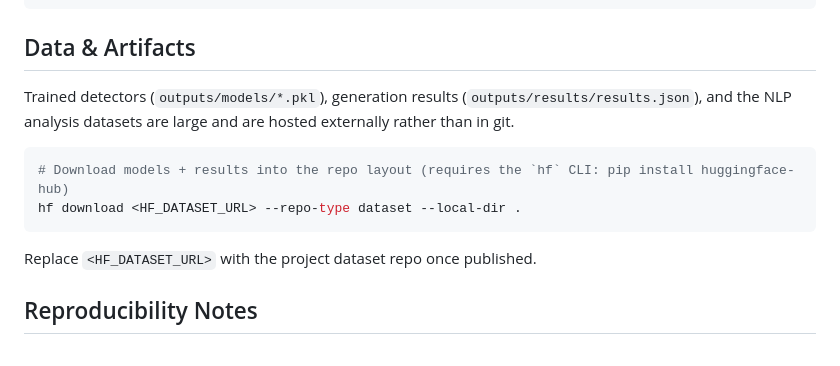
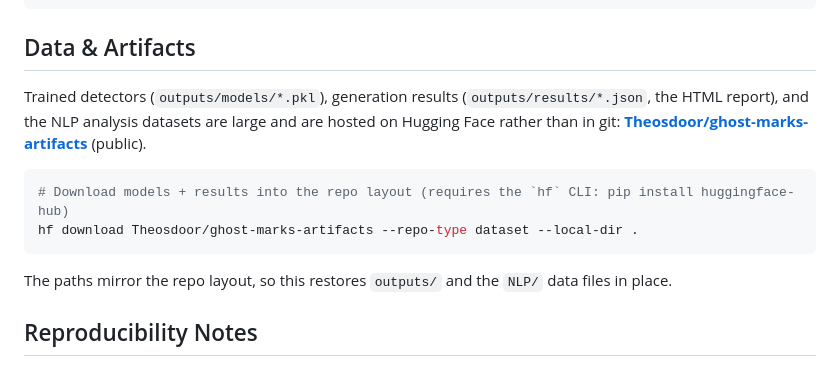
Before and after one commit to DurhamAISafety/ghost-marks-in-the-machine, a Markdown page: README.md, the part around the change. Rendered like a GitHub page.

Commit message:
docs: point Data & Artifacts to published HF dataset
Co-Authored-By: Claude Opus 4.8 <noreply@anthropic.com>
Claude-Session: https://claude.ai/code/session_01HPt3E2Yqm3ASxkQATtBWKC

````diff
--- a/README.md
+++ b/README.md
@@ -134,15 +134,16 @@ ghost-marks-in-the-machine/
 
 ## Data & Artifacts
 
-Trained detectors (`outputs/models/*.pkl`), generation results (`outputs/results/results.json`),
-and the NLP analysis datasets are large and are hosted externally rather than in git.
+Trained detectors (`outputs/models/*.pkl`), generation results (`outputs/results/*.json`, the
+HTML report), and the NLP analysis datasets are large and are hosted on Hugging Face rather than
+in git: **[Theosdoor/ghost-marks-artifacts](https://huggingface.co/datasets/Theosdoor/ghost-marks-artifacts)** (public).
 
 ```bash
 # Download models + results into the repo layout (requires the `hf` CLI: pip install huggingface-hub)
-hf download <HF_DATASET_URL> --repo-type dataset --local-dir .
+hf download Theosdoor/ghost-marks-artifacts --repo-type dataset --local-dir .
 ```
 
-Replace `<HF_DATASET_URL>` with the project dataset repo once published.
+The paths mirror the repo layout, so this restores `outputs/` and the `NLP/` data files in place.
 
 ## Reproducibility Notes
 
````
